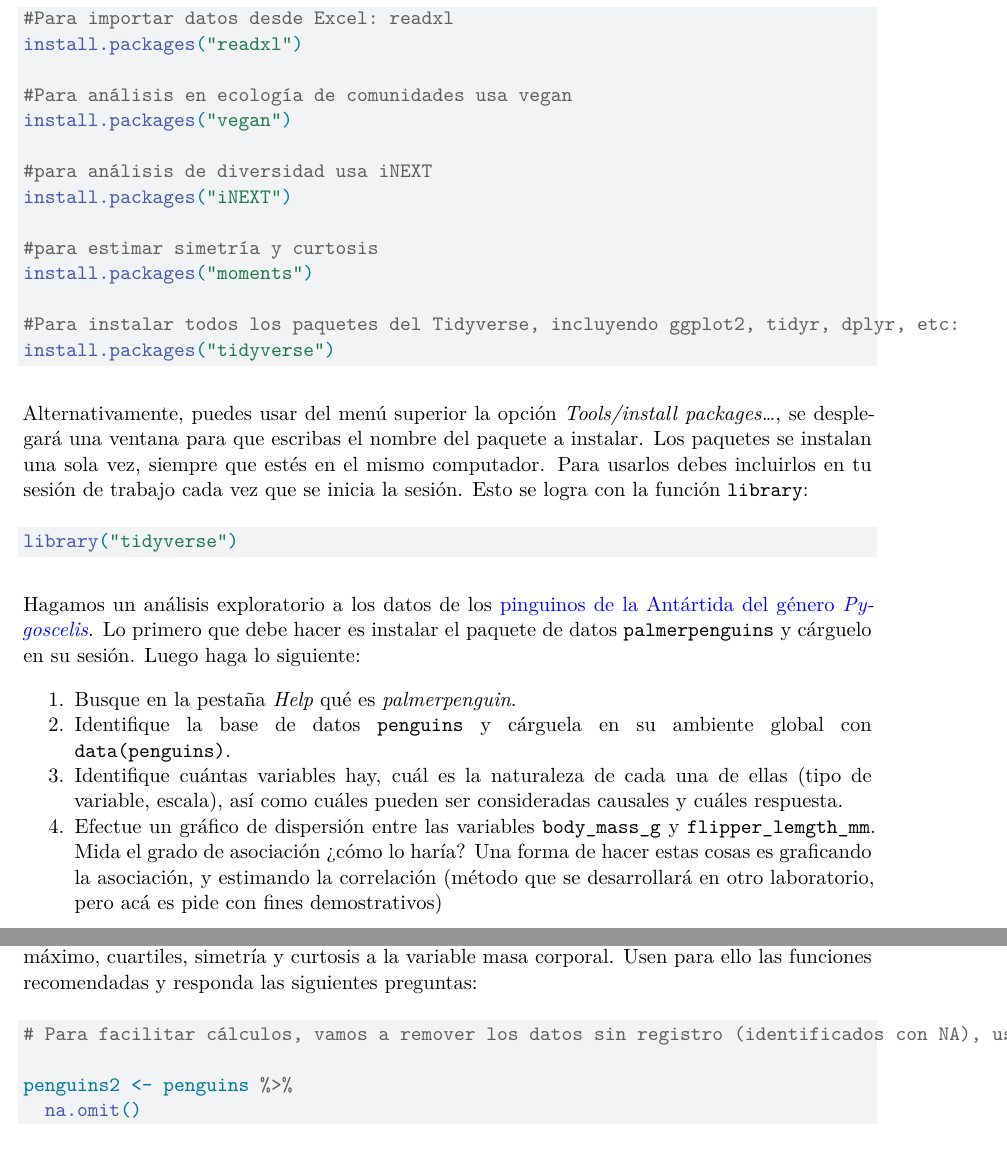
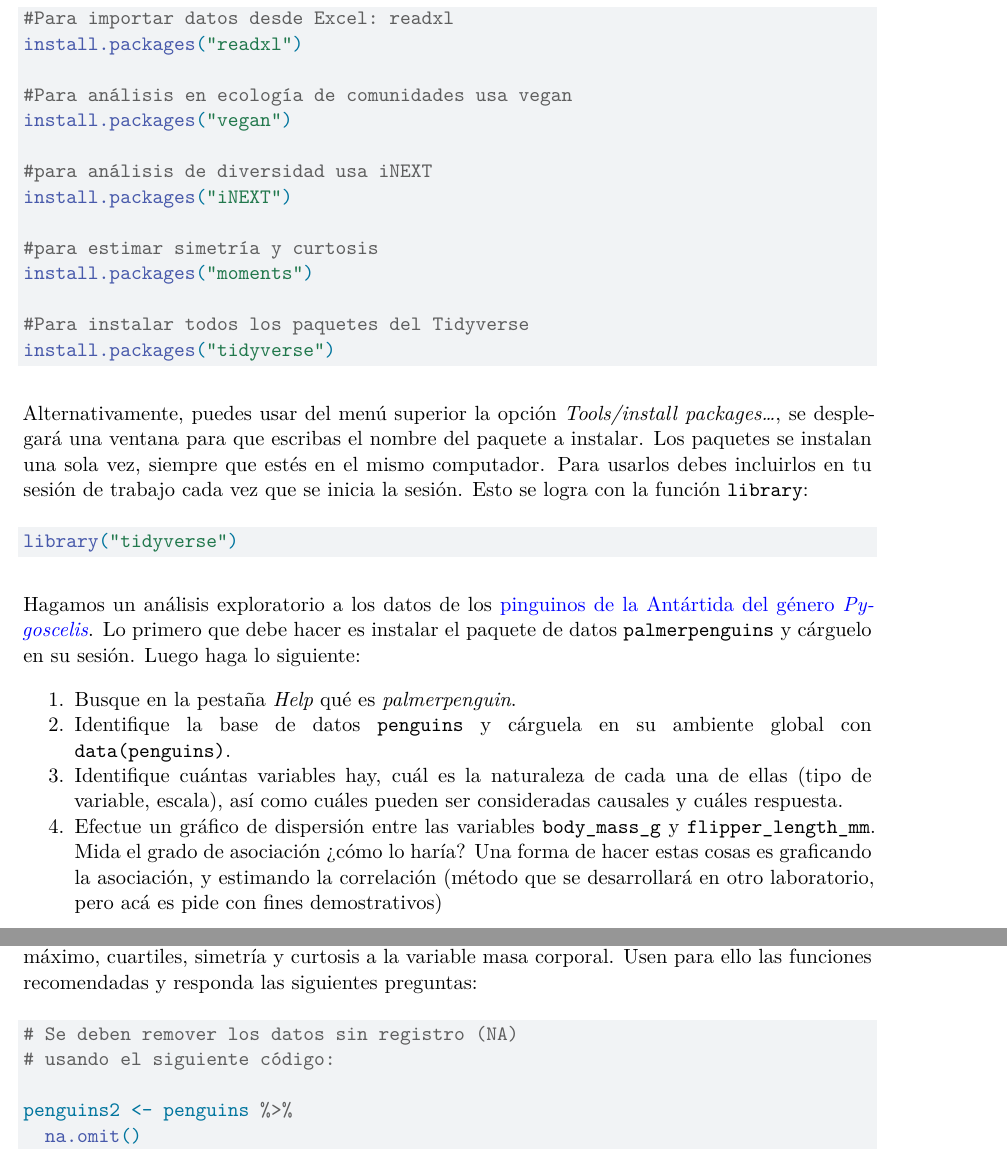
Before and after one commit to edlinguerra/LE-EAI, a Quarto document (Lab2/Lab2.qmd): two parts of pages 2 and 3 of 4, joined at a grey line, cut so that both start at the same text. Rendered offline with R 4.5, knitr and Pandoc in place of Quarto, then LaTeX, with nearby package versions.

Commit message:
ajustes estéticos

````diff
--- a/Lab2/Lab2.qmd
+++ b/Lab2/Lab2.qmd
@@ -45,7 +45,7 @@ install.packages("iNEXT")
 #para estimar simetría y curtosis
 install.packages("moments")
 
-#Para instalar todos los paquetes del Tidyverse, incluyendo ggplot2, tidyr, dplyr, etc:
+#Para instalar todos los paquetes del Tidyverse
 install.packages("tidyverse")
 ```
 
@@ -60,7 +60,7 @@ Hagamos un análisis exploratorio a los datos de los [pinguinos de la Antártida
 1.  Busque en la pestaña *Help* qué es *palmerpenguin*.
 2.  Identifique la base de datos `penguins` y cárguela en su ambiente global con `data(penguins)`.
 3.  Identifique cuántas variables hay, cuál es la naturaleza de cada una de ellas (tipo de variable, escala), así como cuáles pueden ser consideradas causales y cuáles respuesta.
-4.  Efectue un gráfico de dispersión entre las variables `body_mass_g` y `flipper_lemgth_mm`. Mida el grado de asociación ¿cómo lo haría? Una forma de hacer estas cosas es graficando la asociación, y estimando la correlación (método que se desarrollará en otro laboratorio, pero acá es pide con fines demostrativos)
+4.  Efectue un gráfico de dispersión entre las variables `body_mass_g` y `flipper_length_mm`. Mida el grado de asociación ¿cómo lo haría? Una forma de hacer estas cosas es graficando la asociación, y estimando la correlación (método que se desarrollará en otro laboratorio, pero acá es pide con fines demostrativos)
 
 ```{r, eval=FALSE}
 plot(penguins$body_mass_g, penguins$flipper_length_mm)
@@ -97,7 +97,8 @@ Llegados a este punto, vamos hacer algo de estadística descriptiva. Esta es la
 
 ```{r, eval = FALSE}
 
-# Para facilitar cálculos, vamos a remover los datos sin registro (identificados con NA), usando el siguiente código:
+# Se deben remover los datos sin registro (NA)
+# usando el siguiente código:
 
 penguins2 <- penguins %>%
   na.omit()
````
Also changed, not shown: Lab5/solucion.R (+3 -3 lines), Lab2/Lab2.pdf, Lab2/Lab2.qmd (1 more changed lines), 3 other files.
